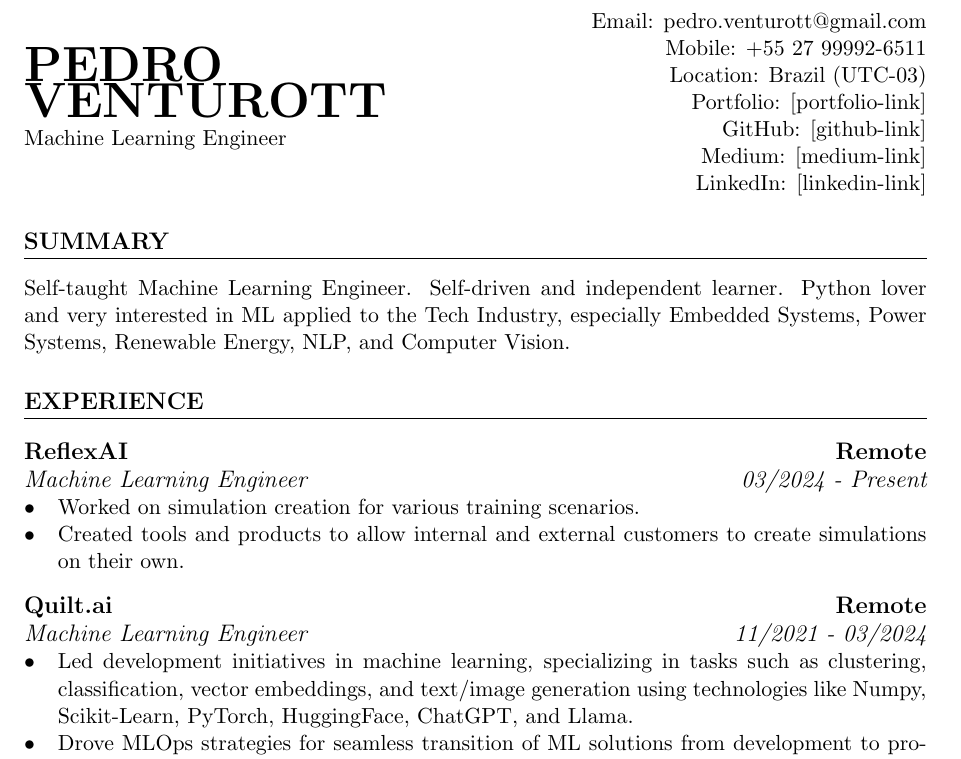
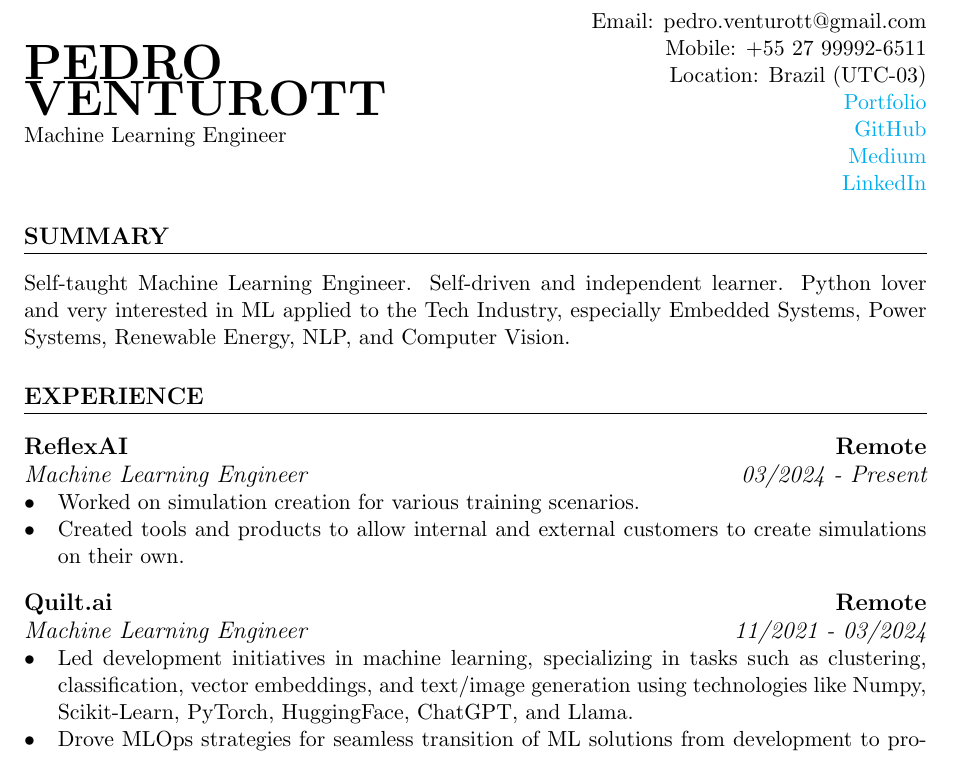
Before and after one commit to Pedrohgv/Pedrohgv.github.io, a LaTeX CV (CV/resume.tex): part of page 1 of 2, cut so that both start at the same text. Compiled offline with pdfLaTeX.

Commit message:
Fixed links

```diff
--- a/CV/resume.tex
+++ b/CV/resume.tex
@@ -23,6 +23,15 @@
 \setlist[itemize]{noitemsep,left=0pt .. \parindent}
 \pagestyle{empty} % remove page number
 \pdfgentounicode=1
+\usepackage{hyperref}
+\hypersetup{
+    colorlinks=true,
+    linkcolor=blue,
+    filecolor=magenta,
+    urlcolor=cyan,
+    pdftitle={Resume - Pedro Venturott},
+    pdfpagemode=FullScreen,
+}
 
 
 \begin{document}
@@ -39,10 +48,10 @@
 		Email: pedro.venturott@gmail.com \\
 		Mobile: +55 27 99992-6511 \\
 		Location: Brazil (UTC-03) \\
-		Portfolio: [portfolio-link] \\
-		GitHub: [github-link] \\
-		Medium: [medium-link] \\
-		LinkedIn: [linkedin-link]
+		\href{https://pedrohgv.github.io/}{Portfolio} \\
+		\href{https://github.com/Pedrohgv}{GitHub} \\
+		\href{https://pedro-venturott.medium.com/}{Medium} \\
+		\href{https://www.linkedin.com/in/pedro-henrique-gomes-venturott/}{LinkedIn}
 	\end{minipage}
 \end{center}
 
```
Also changed, not shown: CV/resume.pdf, CV/templates/base rover/output/base-rover.pdf (deleted), 6 other files.
